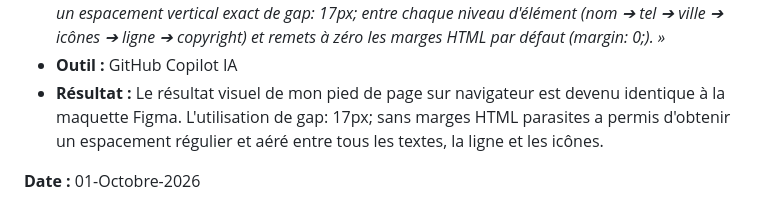
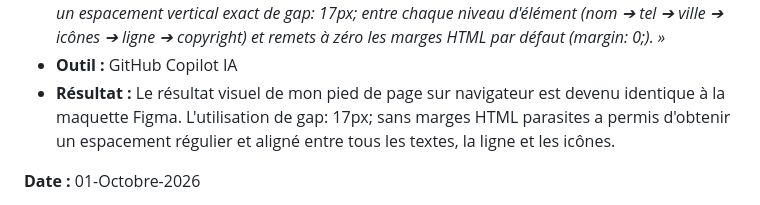
Before and after one commit to CristianMdza/portfolio_tim_cristian_mendoza, a Markdown page: documentation/JOURNAL.md, the part around the change. Rendered like a GitHub page.

Commit message:
Correction d'ortographie dans le journal

```diff
--- a/documentation/JOURNAL.md
+++ b/documentation/JOURNAL.md
@@ -240,7 +240,7 @@ Force la couleur unie #EAE0D5 à 70% d'opacité (rgba(234, 224, 213, 0.7)) avec
 Dimensions et marges internes : Section à max-width: 1440px;, min-height: 300px;, centrage horizontal (margin: 0 auto;), et padding vertical explicite (padding: 40px 20px;) pour garantir un espace respirant au-dessus et en dessous.
 Espacements stricts à 17px (Flexbox / Gap) : Applique un espacement vertical exact de gap: 17px; entre chaque niveau d'élément (nom ➔ tel ➔ ville ➔ icônes ➔ ligne ➔ copyright) et remets à zéro les marges HTML par défaut (margin: 0;). »*
 - **Outil :** GitHub Copilot IA
-- **Résultat :** Le résultat visuel de mon pied de page sur navigateur est devenu identique à la maquette Figma. L'utilisation de gap: 17px; sans marges HTML parasites a permis d'obtenir un espacement régulier et aéré entre tous les textes, la ligne et les icônes.
+- **Résultat :** Le résultat visuel de mon pied de page sur navigateur est devenu identique à la maquette Figma. L'utilisation de gap: 17px; sans marges HTML parasites a permis d'obtenir un espacement régulier et aligné entre tous les textes, la ligne et les icônes.
 
 **Date :** 01-Octobre-2026
 - **Prompt 5 (Unification des micro-interactions :hover / :active avec effet scale) :** *« Peux-tu mettre à jour css/composants/pied_de_page.css pour unifier les effets de survol (:hover) et de clic (:active) sur le nom/logo, le numéro de téléphone et les icônes (GitHub / LinkedIn) ?
```
